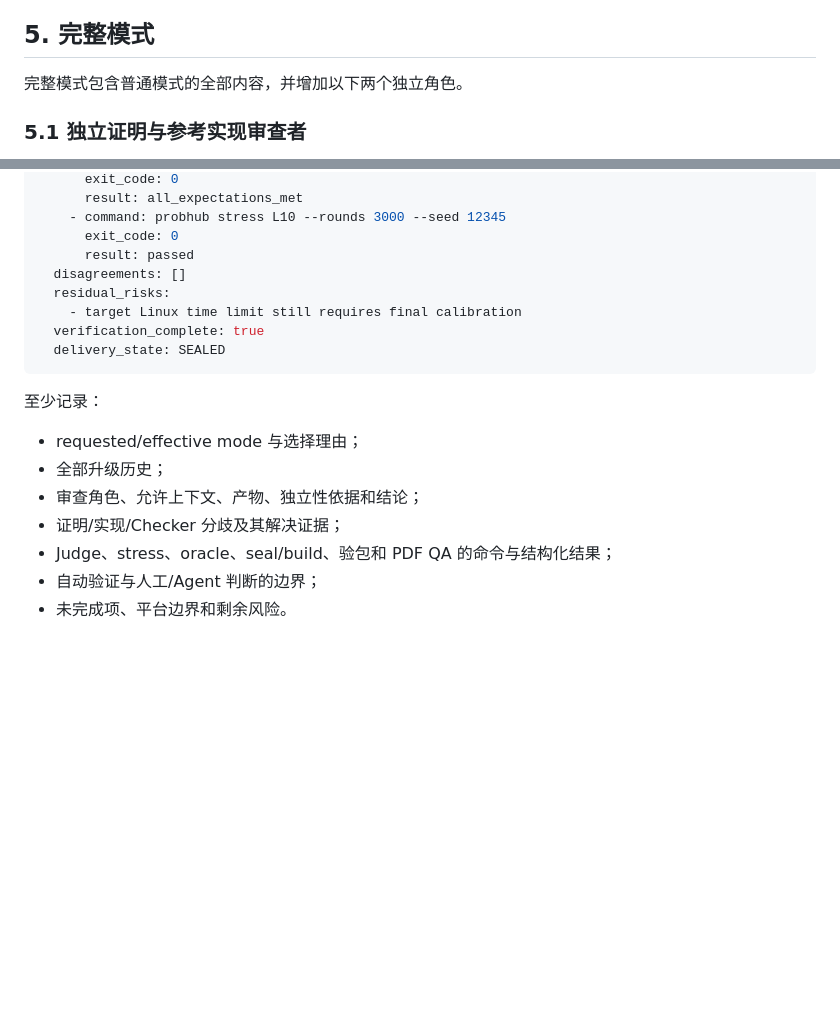
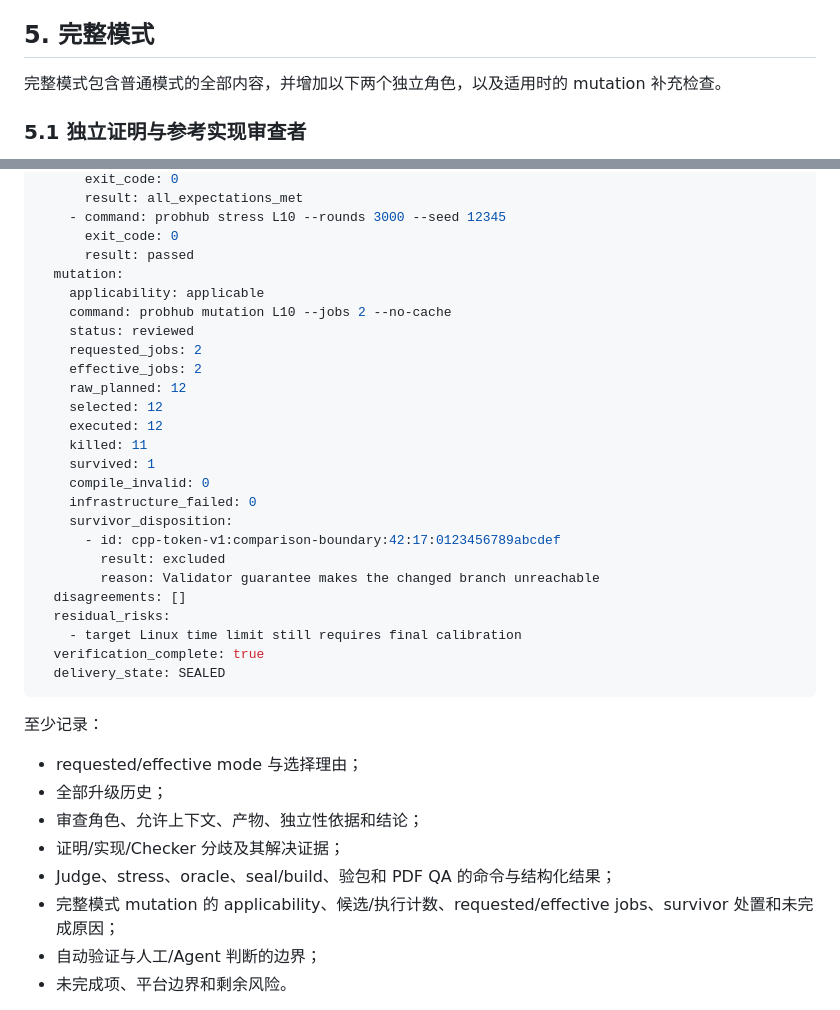
Before and after one commit to greenthree/ProbHub-skill, a Markdown page: references/verification-modes.md, 2 parts joined by grey strips. GitHub-like rendering; blank space fills up the shorter version.

Commit message:
guide full-mode mutation review (#82)

```diff
--- a/references/verification-modes.md
+++ b/references/verification-modes.md
@@ -141,7 +141,7 @@ probhub seal <ID> --no-cache --rounds 100 --seed 12345
 
 ## 5. 完整模式
 
-完整模式包含普通模式的全部内容，并增加以下两个独立角色。
+完整模式包含普通模式的全部内容，并增加以下两个独立角色，以及适用时的 mutation 补充检查。
 
 ### 5.1 独立证明与参考实现审查者
 
@@ -249,6 +276,23 @@ verification:
     - command: probhub stress L10 --rounds 3000 --seed 12345
       exit_code: 0
       result: passed
+  mutation:
+    applicability: applicable
+    command: probhub mutation L10 --jobs 2 --no-cache
+    status: reviewed
+    requested_jobs: 2
+    effective_jobs: 2
+    raw_planned: 12
+    selected: 12
+    executed: 12
+    killed: 11
+    survived: 1
+    compile_invalid: 0
+    infrastructure_failed: 0
+    survivor_disposition:
+      - id: cpp-token-v1:comparison-boundary:42:17:0123456789abcdef
+        result: excluded
+        reason: Validator guarantee makes the changed branch unreachable
   disagreements: []
   residual_risks:
     - target Linux time limit still requires final calibration
@@ -263,6 +307,7 @@ verification:
 - 审查角色、允许上下文、产物、独立性依据和结论；
 - 证明/实现/Checker 分歧及其解决证据；
 - Judge、stress、oracle、seal/build、验包和 PDF QA 的命令与结构化结果；
+- 完整模式 mutation 的 applicability、候选/执行计数、requested/effective jobs、survivor 处置和未完成原因；
 - 自动验证与人工/Agent 判断的边界；
 - 未完成项、平台边界和剩余风险。
 
```
Also changed, not shown: other parts of references/verification-modes.md (+27 -0 lines), SKILL.md (+1 -1 lines), references/mutation-testing.md (+25 -0 lines).
